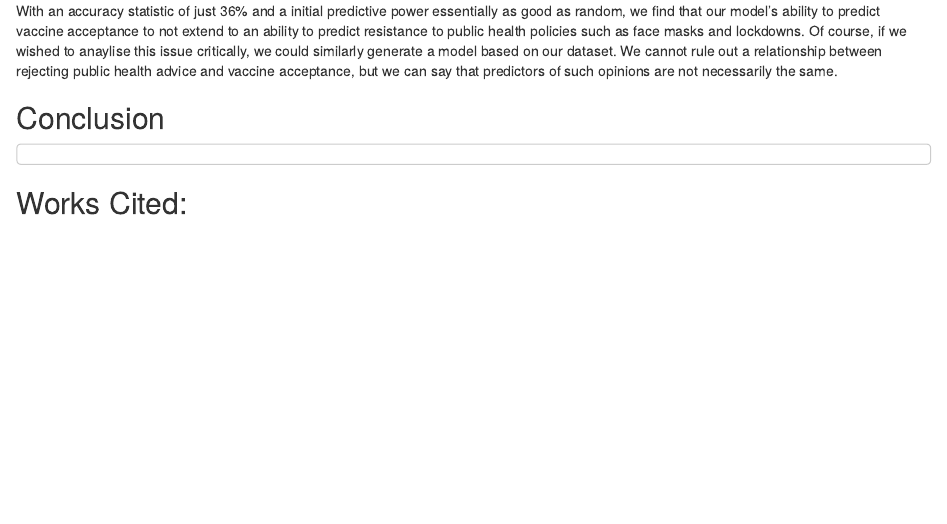
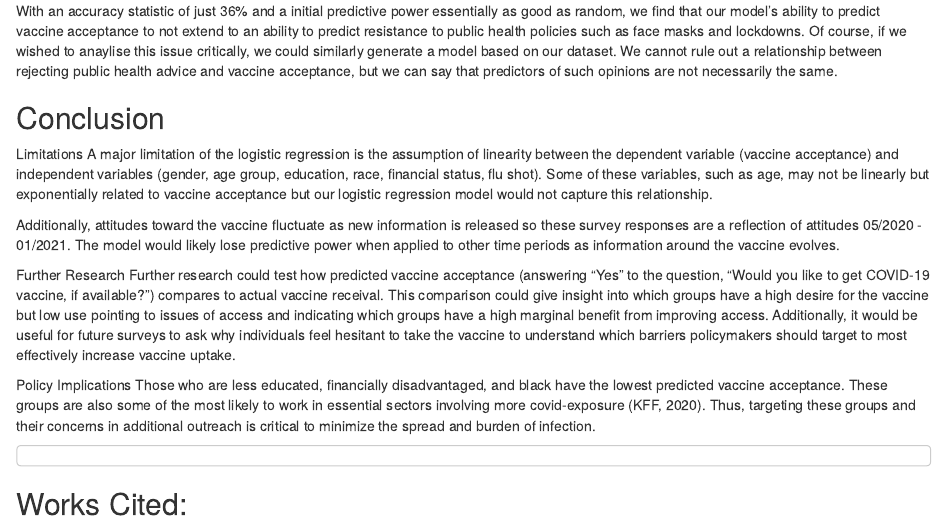
Before and after one commit to salomegarnier/US_vaccine_attitudes, an R Markdown document (Memo.Rmd): the page in a window 1100 px wide, from 6990 px down. Rendered offline with R 4.5, knitr and Pandoc, with nearby package versions; some code elsewhere in the file could not run offline.

Commit message:
Adding Neha's conclusion

````diff
--- a/Memo.Rmd
+++ b/Memo.Rmd
@@ -380,6 +380,16 @@ With an accuracy statistic of just 36% and a initial predictive power essentiall
   Of course, if we wished to anaylise this issue critically, we could similarly generate a model based on our dataset. We cannot rule out a relationship between rejecting public health advice and vaccine acceptance, but we can say that predictors of such opinions are not necessarily the same.
 
 ## Conclusion
+  Limitations
+A major limitation of the logistic regression is the assumption of linearity between the dependent variable (vaccine acceptance) and independent variables (gender, age group, education, race, financial status, flu shot). Some of these variables, such as age, may not be linearly but exponentially related to vaccine acceptance but our logistic regression model would not capture this relationship.
+
+Additionally, attitudes toward the vaccine fluctuate as new information is released so these survey responses are a reflection of  attitudes 05/2020 - 01/2021. The model would likely lose predictive power when applied to other time periods as information around the vaccine evolves.
+
+  Further Research
+Further research could test how predicted vaccine acceptance (answering “Yes” to the question, “Would you like to get COVID-19 vaccine, if available?”) compares to actual vaccine receival. This comparison could give insight into which groups have a high desire for the vaccine but low use pointing to issues of access and indicating which groups have a high marginal benefit from improving access. Additionally, it would be useful for future surveys to ask why individuals feel hesitant to take the vaccine to understand which barriers policymakers should target to most effectively increase vaccine uptake.
+
+  Policy Implications
+Those who are less educated, financially disadvantaged, and black have the lowest predicted vaccine acceptance. These groups are also some of the most likely to work in essential sectors involving more covid-exposure (KFF, 2020). Thus, targeting these groups and their concerns in additional outreach is critical to minimize the spread and burden of infection.
 
 
 ```
````
Also changed, not shown: Memo.Rmd (2 more changed lines).
